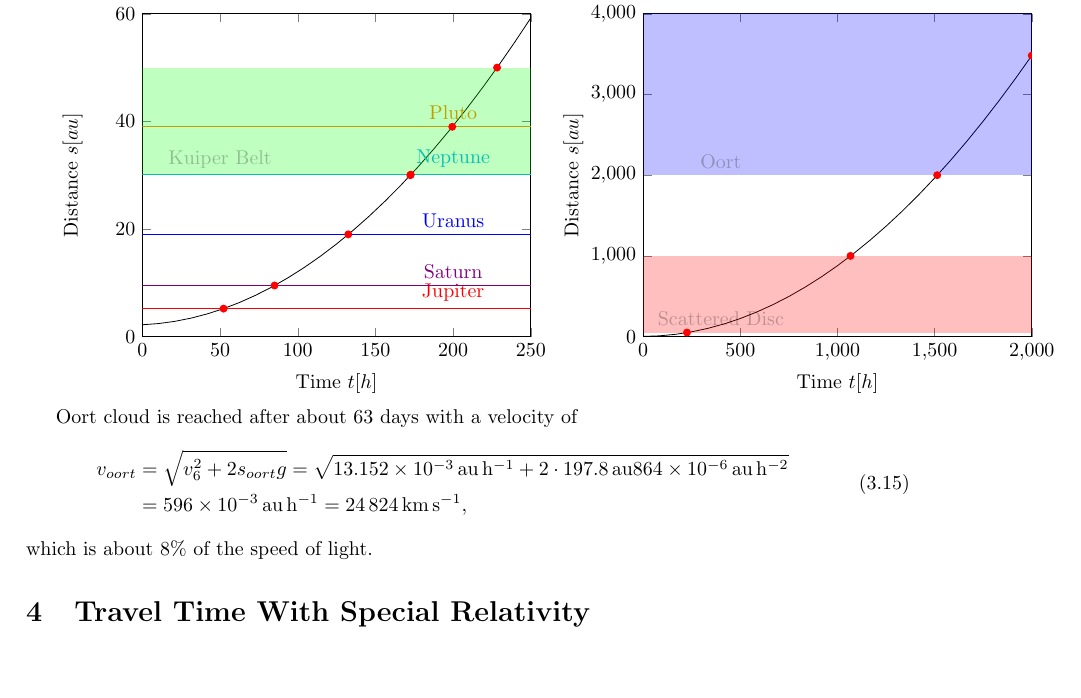
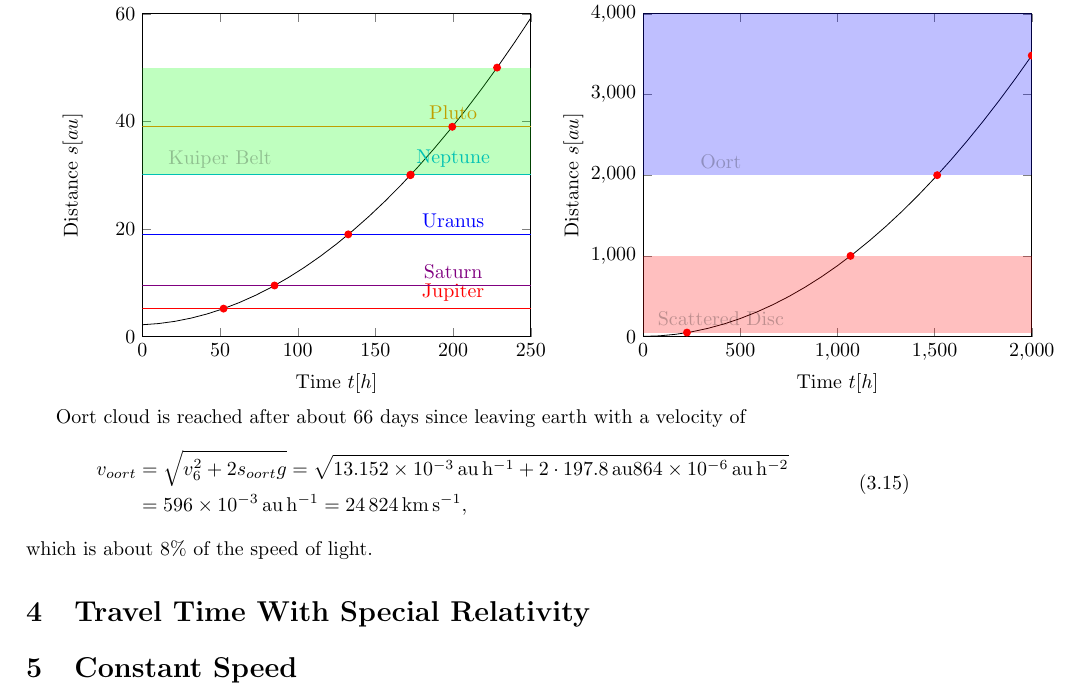
Before and after one commit to tobi-v/OortLore, a LaTeX paper (Calculations/Formulae.tex): part of page 6 of 6, cut so that both start at the same text. Compiled offline with pdfLaTeX.

Commit message:
Adding some travel times

```diff
--- a/Calculations/Formulae.tex
+++ b/Calculations/Formulae.tex
@@ -284,7 +284,7 @@
 		\end{axis}
 	\end{tikzpicture}
 
-	Oort cloud is reached after about $63$ days with a velocity of
+	Oort cloud is reached after about $66$ days since leaving earth with a velocity of
 	\begin{equation} \begin{aligned}
 		v_{oort} & = \sqrt{v^2_6 + 2s_{oort} g}
 		= \sqrt{\SI{13.152e-3}{\astronomicalunit\per\hour} + 2 \cdot \SI{197.8}{\astronomicalunit}\SI{864e-6}{\astronomicalunit\per\hour\squared}} \\
@@ -292,4 +292,6 @@
 	which is about $8\%$ of the speed of light.
 
 	\section{Travel Time With Special Relativity}
+
+	\section{Constant Speed}
 \end{document}
```
Also changed, not shown: Calculations/Formulae.pdf, 1 other file.
